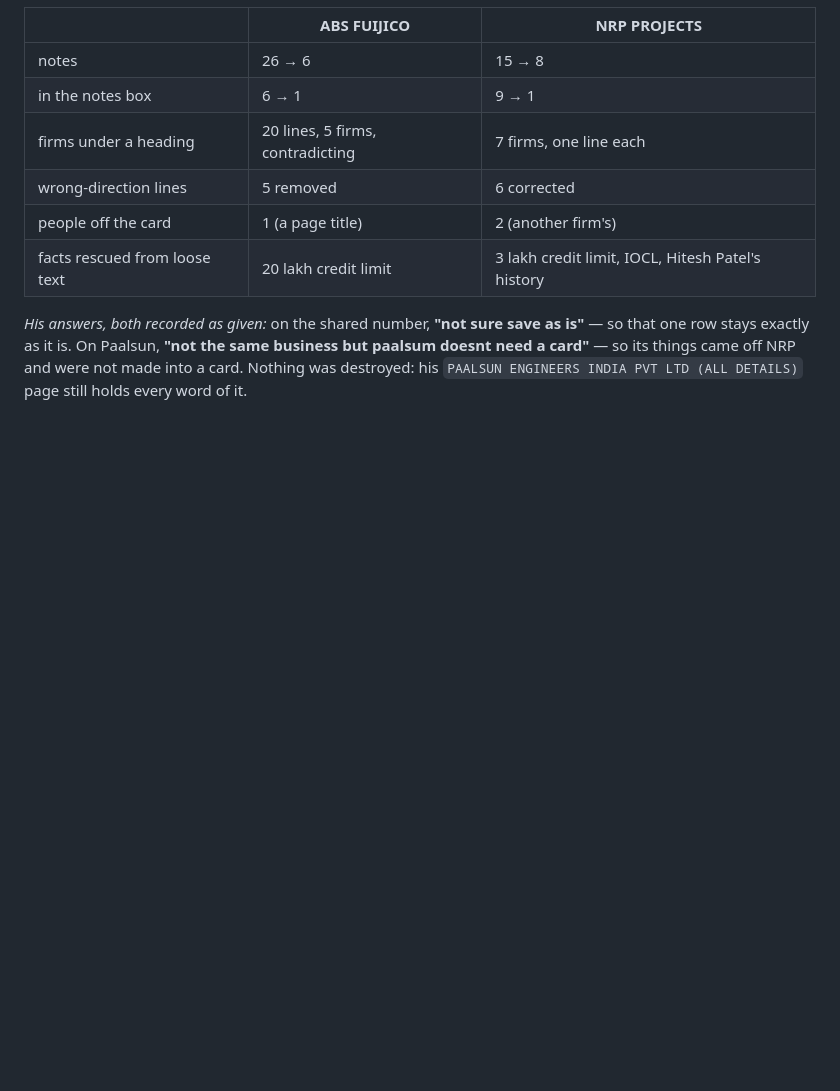
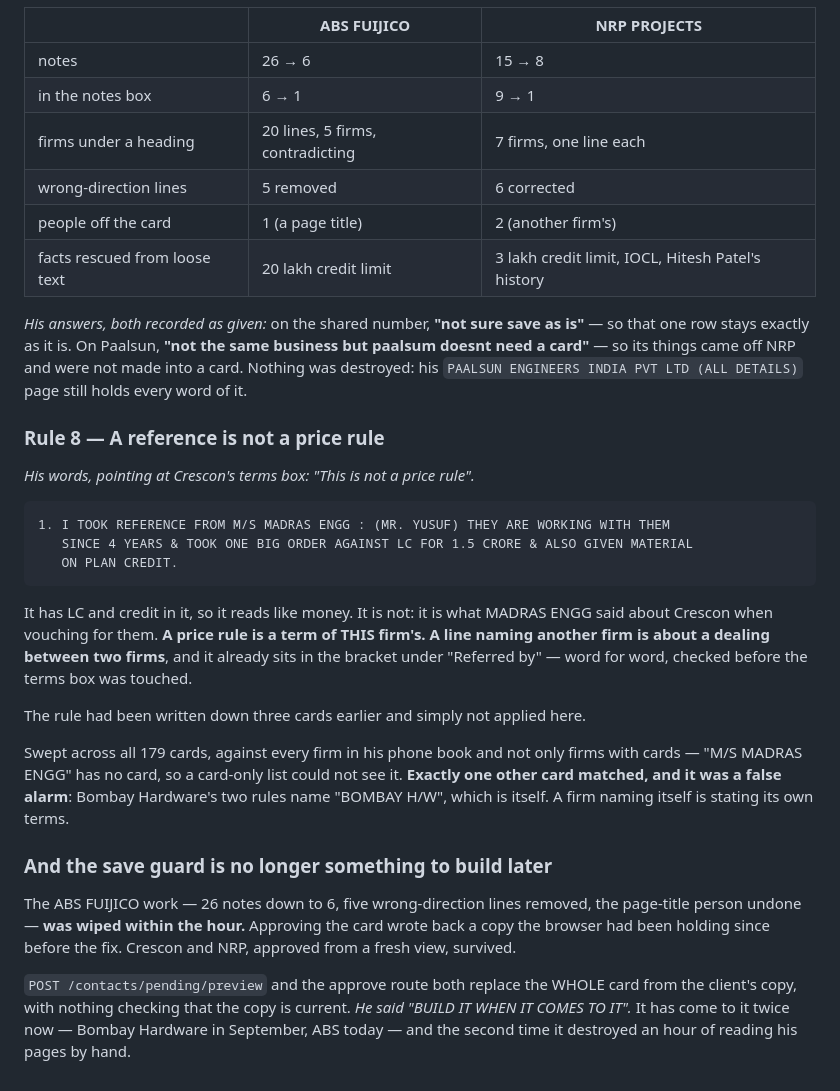
Before and after one commit to dugarmuskan2-oss/quotation-automation, a Markdown page: DIRECTORY-CARD-BACKLOG.md, the part around the change. Drawn GitHub-style; blank space fills up the shorter version.

Commit message:
A reference is not a price rule — and the save guard is now overdue
*His words: "This is not a price rule".* He was right, and the rule for it had been
written down three cards earlier and not applied.

  1. I TOOK REFERENCE FROM M/S MADRAS ENGG : (MR. YUSUF) THEY ARE WORKING WITH THEM
     SINCE 4 YEARS & TOOK ONE BIG ORDER AGAINST LC FOR 1.5 CRORE ...

It has LC and credit in it, so it reads like money. It is what MADRAS ENGG said about
Crescon when vouching for them. A price rule is a term of THIS firm's; a line naming
another firm is about a dealing between two firms.

Removed from Crescon's terms box only after checking the identical text is already in
the bracket under "Referred by". Crescon's terms box is now empty and nothing was lost.

Swept all 179 cards for the same fault, matching against every firm in his phone book
rather than only firms with cards — "M/S MADRAS ENGG" has no card, and a card-only
list found nothing at all. One other card matched and it was a false alarm: Bombay
Hardware's two rules name "BOMBAY H/W", which is itself, and a firm naming itself is
stating its own terms.

ALSO — the ABS FUIJICO work was wiped, and restored.

The card went back to 26 notes, 5 people, the page-title person and the five
wrong-direction lines. Approving it wrote back a copy the browser had held since before
the fix. Crescon and NRP, approved from a fresh view, were untouched.

The approve route and POST /contacts/pending/preview both replace the WHOLE card from
the client's copy with nothing checking the copy is current. That guard was deferred
with "BUILD IT WHEN IT COMES TO IT". It has now come to it twice - Bombay Hardware in
September, ABS today - and this time it destroyed an hour of reading his pages by hand.

Both cards verified in the running app after restoring.

````diff
--- a/DIRECTORY-CARD-BACKLOG.md
+++ b/DIRECTORY-CARD-BACKLOG.md
@@ -1273,3 +1273,36 @@ reported that as the cards being finished. **They are different things, and the
 one row stays exactly as it is. On Paalsun, **"not the same business but paalsum doesnt need a
 card"** — so its things came off NRP and were not made into a card. Nothing was destroyed: his
 `PAALSUN ENGINEERS INDIA PVT LTD (ALL DETAILS)` page still holds every word of it.
+
+### Rule 8 — A reference is not a price rule
+
+*His words, pointing at Crescon's terms box: "This is not a price rule".*
+
+```
+1. I TOOK REFERENCE FROM M/S MADRAS ENGG : (MR. YUSUF) THEY ARE WORKING WITH THEM
+   SINCE 4 YEARS & TOOK ONE BIG ORDER AGAINST LC FOR 1.5 CRORE & ALSO GIVEN MATERIAL
+   ON PLAN CREDIT.
+```
+
+It has LC and credit in it, so it reads like money. It is not: it is what MADRAS ENGG said
+about Crescon when vouching for them. **A price rule is a term of THIS firm's. A line naming
+another firm is about a dealing between two firms**, and it already sits in the bracket under
+"Referred by" — word for word, checked before the terms box was touched.
+
+The rule had been written down three cards earlier and simply not applied here.
+
+Swept across all 179 cards, against every firm in his phone book and not only firms with cards
+— "M/S MADRAS ENGG" has no card, so a card-only list could not see it. **Exactly one other
+card matched, and it was a false alarm**: Bombay Hardware's two rules name "BOMBAY H/W", which
+is itself. A firm naming itself is stating its own terms.
+
+### And the save guard is no longer something to build later
+
+The ABS FUIJICO work — 26 notes down to 6, five wrong-direction lines removed, the page-title
+person undone — **was wiped within the hour.** Approving the card wrote back a copy the browser
+had been holding since before the fix. Crescon and NRP, approved from a fresh view, survived.
+
+`POST /contacts/pending/preview` and the approve route both replace the WHOLE card from the
+client's copy, with nothing checking that the copy is current. *He said "BUILD IT WHEN IT COMES
+TO IT".* It has come to it twice now — Bombay Hardware in September, ABS today — and the second
+time it destroyed an hour of reading his pages by hand.
````
